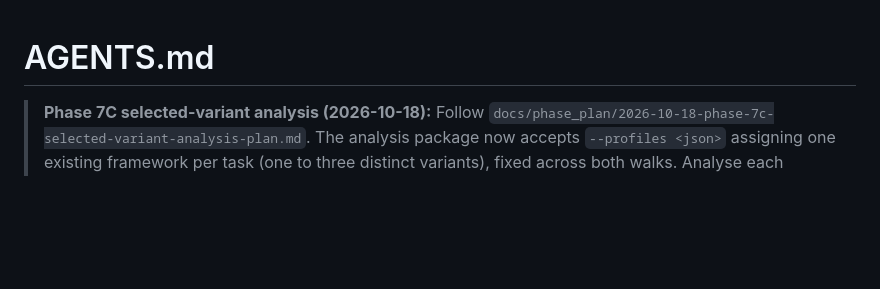
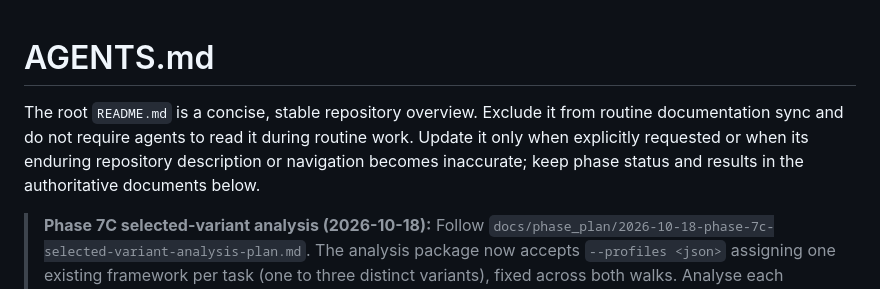
Before and after one commit to CYX22222003/representation_learning_framework, a Markdown page: AGENTS.md, the part around the change. Rendered like a GitHub page; blank space fills up the shorter version.

```diff
--- a/AGENTS.md
+++ b/AGENTS.md
@@ -1,4 +1,10 @@
 # AGENTS.md
+
+The root `README.md` is a concise, stable repository overview. Exclude it from
+routine documentation sync and do not require agents to read it during routine
+work. Update it only when explicitly requested or when its enduring repository
+description or navigation becomes inaccurate; keep phase status and results in
+the authoritative documents below.
 
 > **Phase 7C selected-variant analysis (2026-10-18):** Follow
 > `docs/phase_plan/2026-10-18-phase-7c-selected-variant-analysis-plan.md`.
```
Also changed, not shown: README.md (added, +23 -0 lines), 1 other file.
